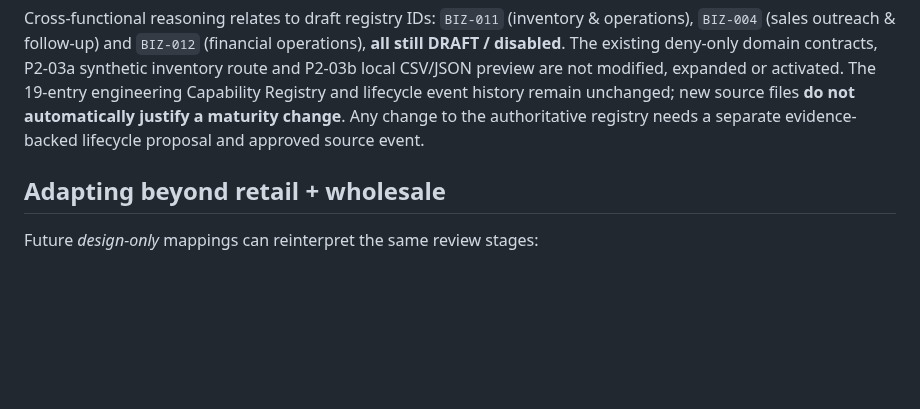
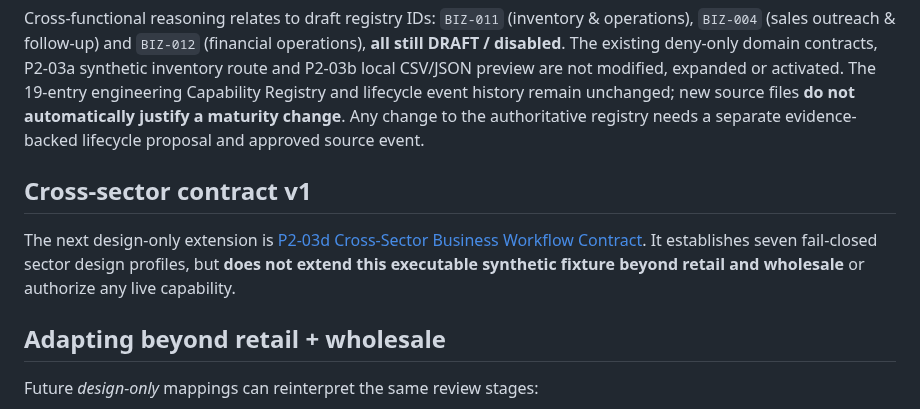
Before and after one commit to AhmadibOfficial/MetaAutomate, a Markdown page: docs/architecture/P2_03C_SYNTHETIC_RETAIL_WHOLESALE_FLOW.md, the part around the change. Rendered like a GitHub page; blank space fills up the shorter version.

Commit message:
Docs: link to versioned seven-sector workflow contract

```diff
--- a/docs/architecture/P2_03C_SYNTHETIC_RETAIL_WHOLESALE_FLOW.md
+++ b/docs/architecture/P2_03C_SYNTHETIC_RETAIL_WHOLESALE_FLOW.md
@@ -85,6 +85,10 @@ remain unchanged; new source files **do not automatically justify a maturity
 change**. Any change to the authoritative registry needs a separate
 evidence-backed lifecycle proposal and approved source event.
 
+## Cross-sector contract v1
+
+The next design-only extension is [P2-03d Cross-Sector Business Workflow Contract](P2_03D_CROSS_SECTOR_WORKFLOW_CONTRACT.md). It establishes seven fail-closed sector design profiles, but **does not extend this executable synthetic fixture beyond retail and wholesale** or authorize any live capability.
+
 ## Adapting beyond retail + wholesale
 
 Future *design-only* mappings can reinterpret the same review stages:
```
